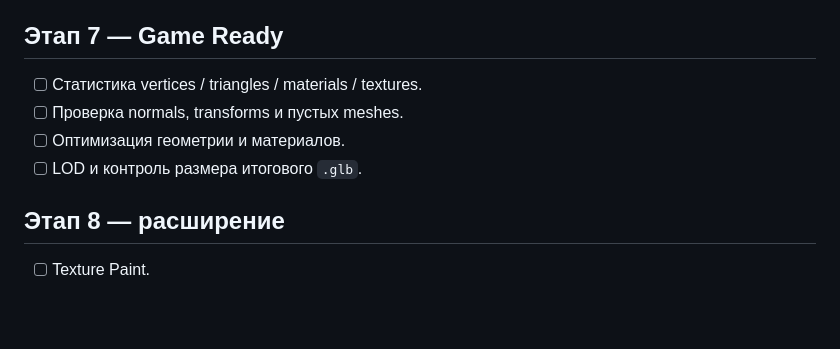
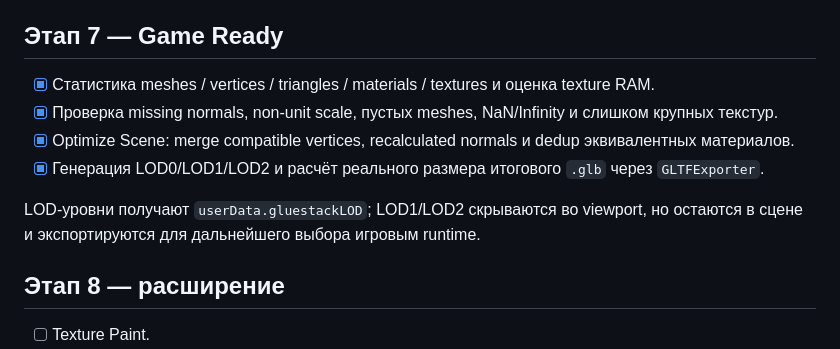
Before and after one commit to Deenfoool/gluestack, a Markdown page: ROADMAP.md, the part around the change. Rendered like a GitHub page; blank space fills up the shorter version.

Commit message:
docs: complete Game Ready roadmap stage

```diff
--- a/ROADMAP.md
+++ b/ROADMAP.md
@@ -70,10 +70,12 @@ UV Editing работает непосредственно с `geometry.attribut
 Один и тот же project container используется для скачиваемого файла и IndexedDB, поэтому локальный snapshot и файл проекта не расходятся по формату. Текстуры хранятся внутри вложенного GLB.
 
 ## Этап 7 — Game Ready
-- [ ] Статистика vertices / triangles / materials / textures.
-- [ ] Проверка normals, transforms и пустых meshes.
-- [ ] Оптимизация геометрии и материалов.
-- [ ] LOD и контроль размера итогового `.glb`.
+- [x] Статистика meshes / vertices / triangles / materials / textures и оценка texture RAM.
+- [x] Проверка missing normals, non-unit scale, пустых meshes, NaN/Infinity и слишком крупных текстур.
+- [x] Optimize Scene: merge compatible vertices, recalculated normals и dedup эквивалентных материалов.
+- [x] Генерация LOD0/LOD1/LOD2 и расчёт реального размера итогового `.glb` через `GLTFExporter`.
+
+LOD-уровни получают `userData.gluestackLOD`; LOD1/LOD2 скрываются во viewport, но остаются в сцене и экспортируются для дальнейшего выбора игровым runtime.
 
 ## Этап 8 — расширение
 - [ ] Texture Paint.
```
